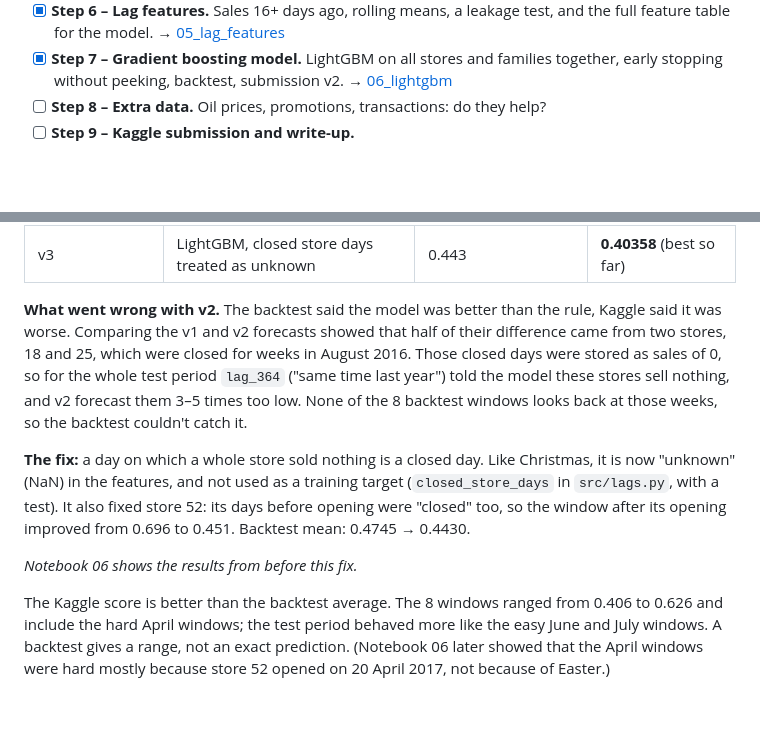
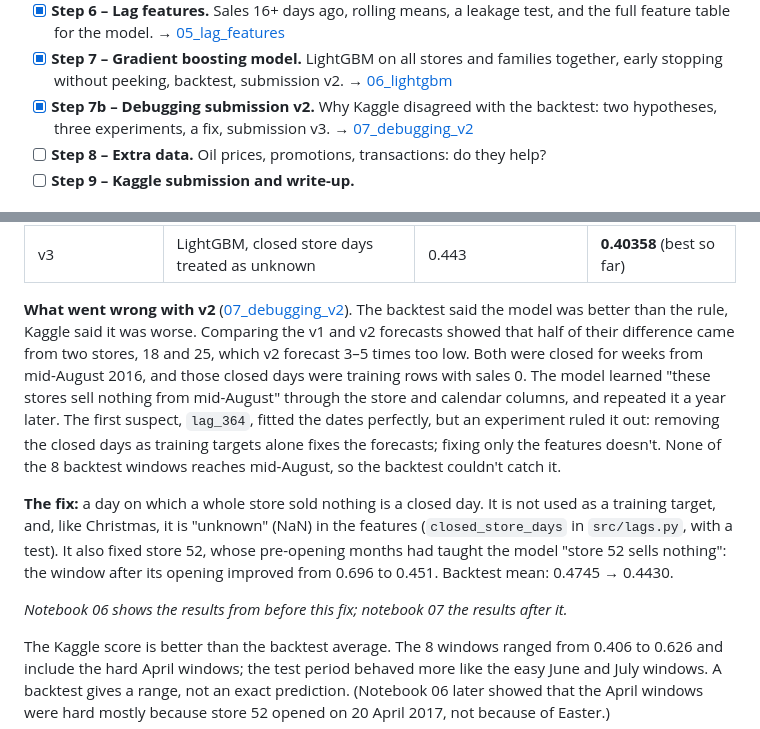
Before and after one commit to OlgaKoleda/store-sales-forecasting, a Markdown page: README.md, 2 parts joined by grey strips. GitHub-like rendering; blank space fills up the shorter version.

```diff
--- a/README.md
+++ b/README.md
@@ -36,6 +36,8 @@ Each step is one small piece of work. Tick it off when it is done.
       feature table for the model. → [05_lag_features](notebooks/05_lag_features.ipynb)
 - [x] **Step 7 – Gradient boosting model.** LightGBM on all stores and families together, early stopping
       without peeking, backtest, submission v2. → [06_lightgbm](notebooks/06_lightgbm.ipynb)
+- [x] **Step 7b – Debugging submission v2.** Why Kaggle disagreed with the backtest: two hypotheses, three
+      experiments, a fix, submission v3. → [07_debugging_v2](notebooks/07_debugging_v2.ipynb)
 - [ ] **Step 8 – Extra data.** Oil prices, promotions, transactions: do they help?
 - [ ] **Step 9 – Kaggle submission and write-up.**
 
@@ -94,18 +96,20 @@ Backtest on 8 back-to-back 16-day windows (10 April to 15 August 2017):
 | v2 | LightGBM | 0.475 | 0.44253 (worse than v1!) |
 | v3 | LightGBM, closed store days treated as unknown | 0.443 | **0.40358** (best so far) |
 
-**What went wrong with v2.** The backtest said the model was better than the rule, Kaggle said it was worse.
-Comparing the v1 and v2 forecasts showed that half of their difference came from two stores, 18 and 25, which
-were closed for weeks in August 2016. Those closed days were stored as sales of 0, so for the whole test period
-`lag_364` ("same time last year") told the model these stores sell nothing, and v2 forecast them 3–5 times too low.
-None of the 8 backtest windows looks back at those weeks, so the backtest couldn't catch it.
+**What went wrong with v2** ([07_debugging_v2](notebooks/07_debugging_v2.ipynb)). The backtest said the model was
+better than the rule, Kaggle said it was worse. Comparing the v1 and v2 forecasts showed that half of their difference
+came from two stores, 18 and 25, which v2 forecast 3–5 times too low. Both were closed for weeks from mid-August 2016,
+and those closed days were training rows with sales 0. The model learned "these stores sell nothing from mid-August"
+through the store and calendar columns, and repeated it a year later. The first suspect, `lag_364`, fitted the dates
+perfectly, but an experiment ruled it out: removing the closed days as training targets alone fixes the forecasts;
+fixing only the features doesn't. None of the 8 backtest windows reaches mid-August, so the backtest couldn't catch it.
 
-**The fix:** a day on which a whole store sold nothing is a closed day. Like Christmas, it is now "unknown" (NaN)
-in the features, and not used as a training target (`closed_store_days` in `src/lags.py`, with a test).
-It also fixed store 52: its days before opening were "closed" too, so the window after its opening improved from
-0.696 to 0.451. Backtest mean: 0.4745 → 0.4430.
+**The fix:** a day on which a whole store sold nothing is a closed day. It is not used as a training target, and, like
+Christmas, it is "unknown" (NaN) in the features (`closed_store_days` in `src/lags.py`, with a test).
+It also fixed store 52, whose pre-opening months had taught the model "store 52 sells nothing": the window after its
+opening improved from 0.696 to 0.451. Backtest mean: 0.4745 → 0.4430.
 
-*Notebook 06 shows the results from before this fix.*
+*Notebook 06 shows the results from before this fix; notebook 07 the results after it.*
 
 The Kaggle score is better than the backtest average. The 8 windows ranged from 0.406 to 0.626 and include
 the hard April windows; the test period behaved more like the easy June and July windows.
```
Also changed, not shown: images/closed_lookups.png (added), images/stores_18_25_history.png (added), images/v2_stores_18_25.png (added), 4 other files.
